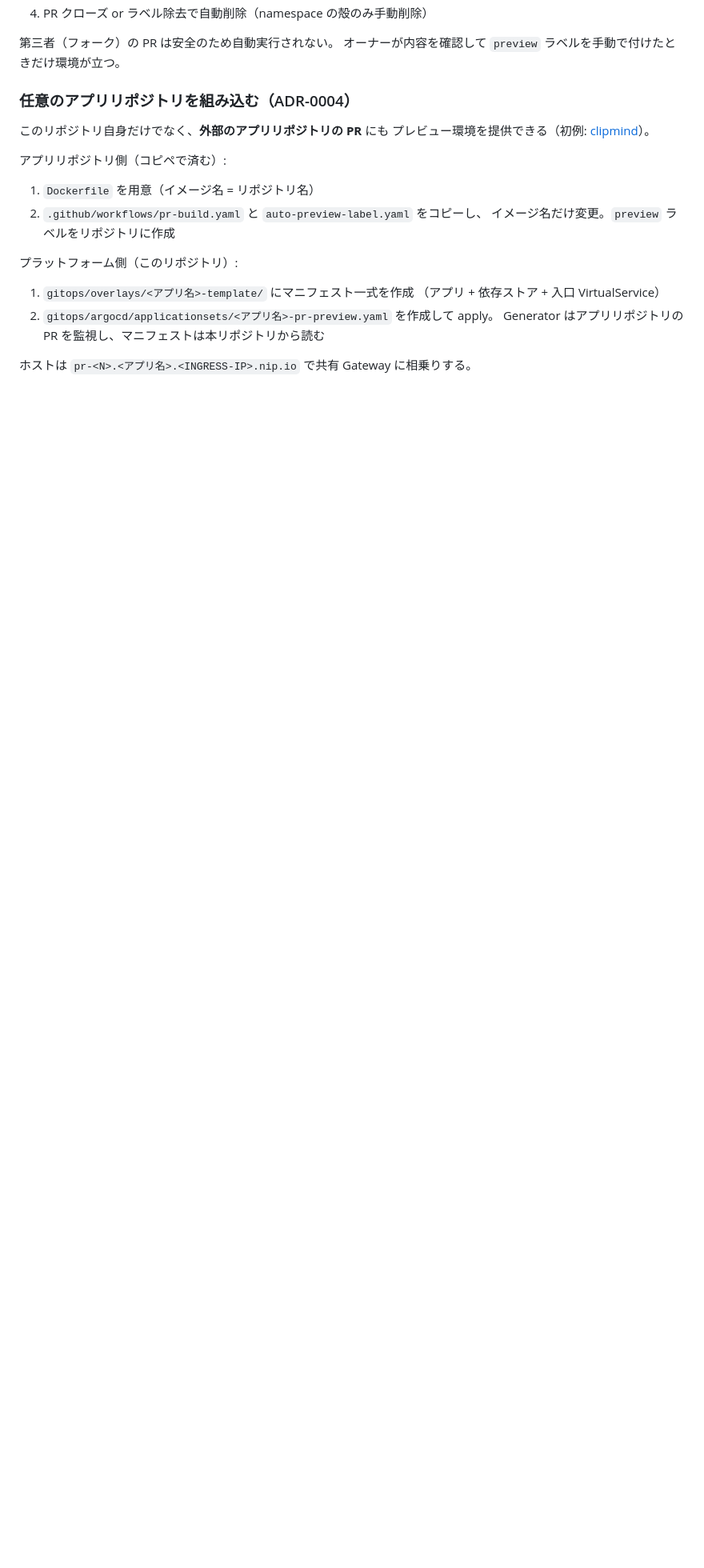
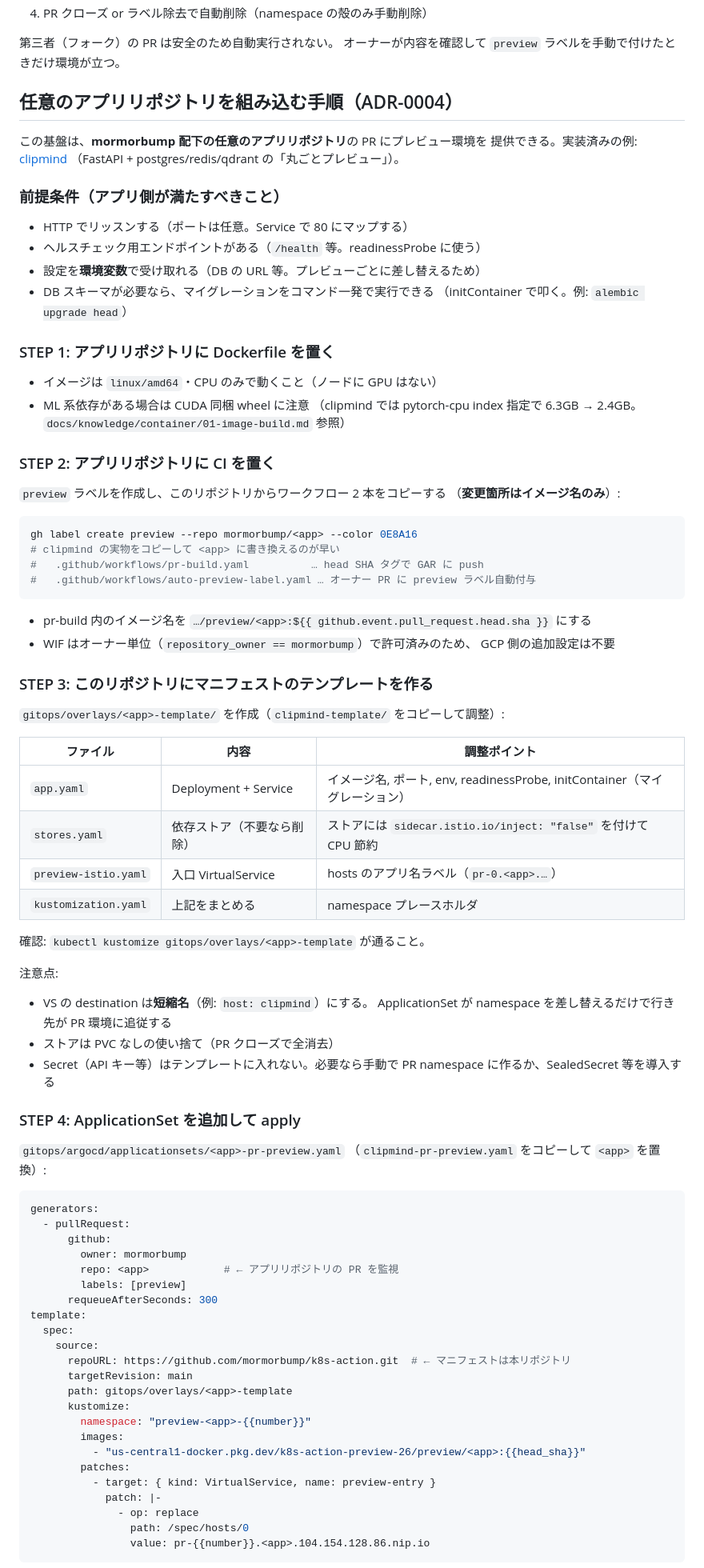
Before and after one commit to mormorbump/k8s-action, a Markdown page: README.md, the part around one of its changes. Shown at 80% size. GitHub-like rendering; blank space fills up the shorter version.

Commit message:
README: 任意のアプリリポジトリ組み込み手順を詳細化（前提条件〜トラブルシュート）
Co-Authored-By: Claude Fable 5 <noreply@anthropic.com>

````diff
--- a/README.md
+++ b/README.md
@@ -40,22 +40,92 @@ backend-swimlane VS ── x-pr-id 一致 → PR の backend / 不一致 → bas
 第三者（フォーク）の PR は安全のため自動実行されない。
 オーナーが内容を確認して `preview` ラベルを手動で付けたときだけ環境が立つ。
 
-### 任意のアプリリポジトリを組み込む（ADR-0004）
+## 任意のアプリリポジトリを組み込む手順（ADR-0004）
 
-このリポジトリ自身だけでなく、**外部のアプリリポジトリの PR** にも
-プレビュー環境を提供できる（初例: [clipmind](https://github.com/mormorbump/clipmind)）。
+この基盤は、**mormorbump 配下の任意のアプリリポジトリ**の PR にプレビュー環境を
+提供できる。実装済みの例: [clipmind](https://github.com/mormorbump/clipmind)
+（FastAPI + postgres/redis/qdrant の「丸ごとプレビュー」）。
 
-アプリリポジトリ側（コピペで済む）:
+### 前提条件（アプリ側が満たすべきこと）
 
-1. `Dockerfile` を用意（イメージ名 = リポジトリ名）
-2. `.github/workflows/pr-build.yaml` と `auto-preview-label.yaml` をコピーし、
-   イメージ名だけ変更。`preview` ラベルをリポジトリに作成
+- HTTP でリッスンする（ポートは任意。Service で 80 にマップする）
+- ヘルスチェック用エンドポイントがある（`/health` 等。readinessProbe に使う）
+- 設定を**環境変数**で受け取れる（DB の URL 等。プレビューごとに差し替えるため）
+- DB スキーマが必要なら、マイグレーションをコマンド一発で実行できる
+  （initContainer で叩く。例: `alembic upgrade head`）
 
-プラットフォーム側（このリポジトリ）:
+### STEP 1: アプリリポジトリに Dockerfile を置く
 
-1. `gitops/overlays/<アプリ名>-template/` にマニフェスト一式を作成
-   （アプリ + 依存ストア + 入口 VirtualService）
-2. `gitops/argocd/applicationsets/<アプリ名>-pr-preview.yaml` を作成して apply。
-   Generator はアプリリポジトリの PR を監視し、マニフェストは本リポジトリから読む
+- イメージは `linux/amd64`・CPU のみで動くこと（ノードに GPU はない）
+- ML 系依存がある場合は CUDA 同梱 wheel に注意
+  （clipmind では pytorch-cpu index 指定で 6.3GB → 2.4GB。
+  `docs/knowledge/container/01-image-build.md` 参照）
 
-ホストは `pr-<N>.<アプリ名>.<INGRESS-IP>.nip.io` で共有 Gateway に相乗りする。
+### STEP 2: アプリリポジトリに CI を置く
+
+`preview` ラベルを作成し、このリポジトリからワークフロー 2 本をコピーする
+（**変更箇所はイメージ名のみ**）:
+
+```bash
+gh label create preview --repo mormorbump/<app> --color 0E8A16
+# clipmind の実物をコピーして <app> に書き換えるのが早い
+#   .github/workflows/pr-build.yaml          … head SHA タグで GAR に push
+#   .github/workflows/auto-preview-label.yaml … オーナー PR に preview ラベル自動付与
+```
+
+- pr-build 内のイメージ名を `…/preview/<app>:${{ github.event.pull_request.head.sha }}` にする
+- WIF はオーナー単位（`repository_owner == mormorbump`）で許可済みのため、
+  GCP 側の追加設定は不要
+
+### STEP 3: このリポジトリにマニフェストのテンプレートを作る
+
+`gitops/overlays/<app>-template/` を作成（`clipmind-template/` をコピーして調整）:
+
+| ファイル | 内容 | 調整ポイント |
+|---|---|---|
+| `app.yaml` | Deployment + Service | イメージ名, ポート, env, readinessProbe, initContainer（マイグレーション） |
+| `stores.yaml` | 依存ストア（不要なら削除） | ストアには `sidecar.istio.io/inject: "false"` を付けて CPU 節約 |
+| `preview-istio.yaml` | 入口 VirtualService | hosts のアプリ名ラベル（`pr-0.<app>.…`） |
+| `kustomization.yaml` | 上記をまとめる | namespace プレースホルダ |
+
+確認: `kubectl kustomize gitops/overlays/<app>-template` が通ること。
+
+注意点:
+
+- VS の destination は**短縮名**（例: `host: clipmind`）にする。
+  ApplicationSet が namespace を差し替えるだけで行き先が PR 環境に追従する
+- ストアは PVC なしの使い捨て（PR クローズで全消去）
+- Secret（API キー等）はテンプレートに入れない。必要なら手動で
+  PR namespace に作るか、SealedSecret 等を導入する
+
+### STEP 4: ApplicationSet を追加して apply
+
+`gitops/argocd/applicationsets/<app>-pr-preview.yaml`
+（`clipmind-pr-preview.yaml` をコピーして `<app>` を置換）:
+
+```yaml
+generators:
+  - pullRequest:
+      github:
+        owner: mormorbump
+        repo: <app>            # ← アプリリポジトリの PR を監視
+        labels: [preview]
+      requeueAfterSeconds: 300
+template:
+  spec:
+    source:
+      repoURL: https://github.com/mormorbump/k8s-action.git  # ← マニフェストは本リポジトリ
+      targetRevision: main
+      path: gitops/overlays/<app>-template
+      kustomize:
+        namespace: "preview-<app>-{{number}}"
+        images:
+          - "us-central1-docker.pkg.dev/k8s-action-preview-26/preview/<app>:{{head_sha}}"
+        patches:
+          - target: { kind: VirtualService, name: preview-entry }
+            patch: |-
+              - op: replace
+                path: /spec/hosts/0
+                value: pr-{{number}}.<app>.104.154.128.86.nip.io
+```
+
````
Also changed, not shown: other parts of README.md (+24 -0 lines).
